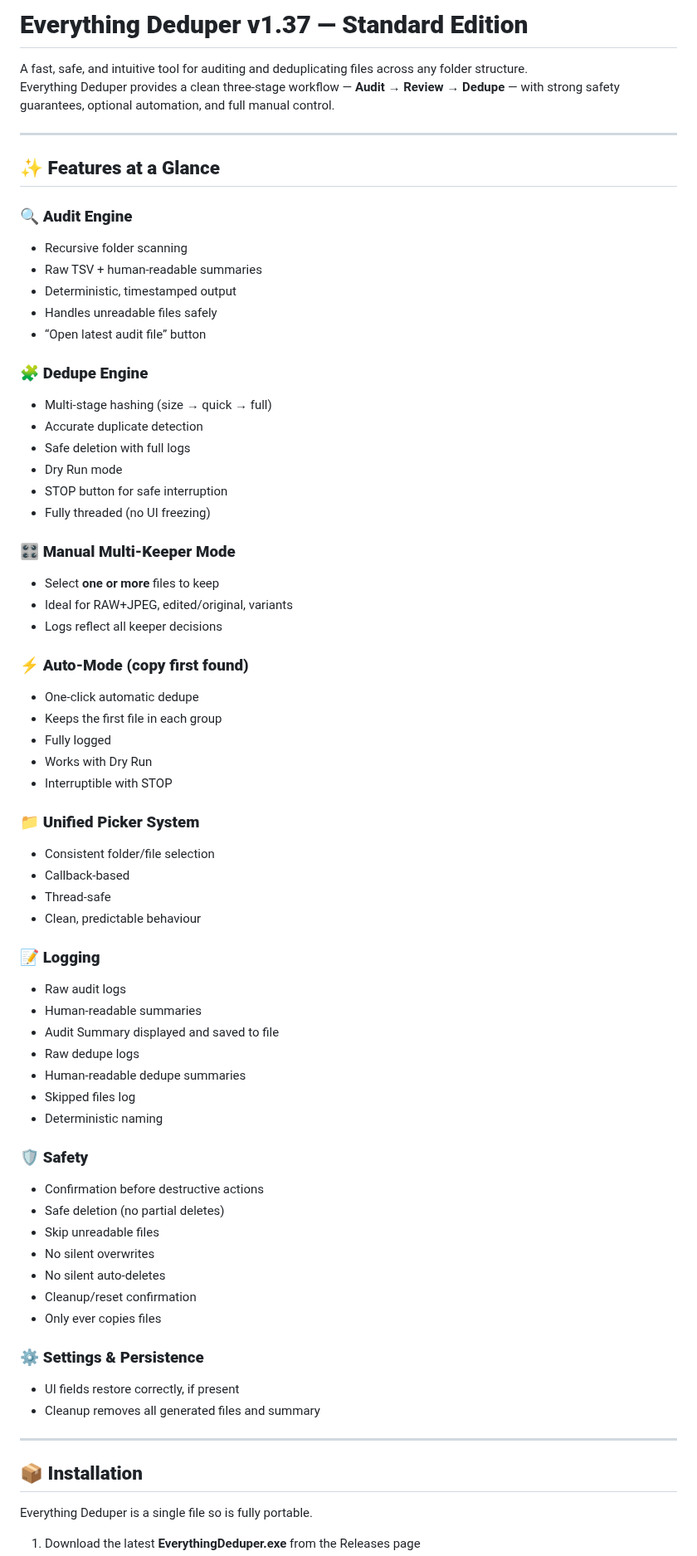
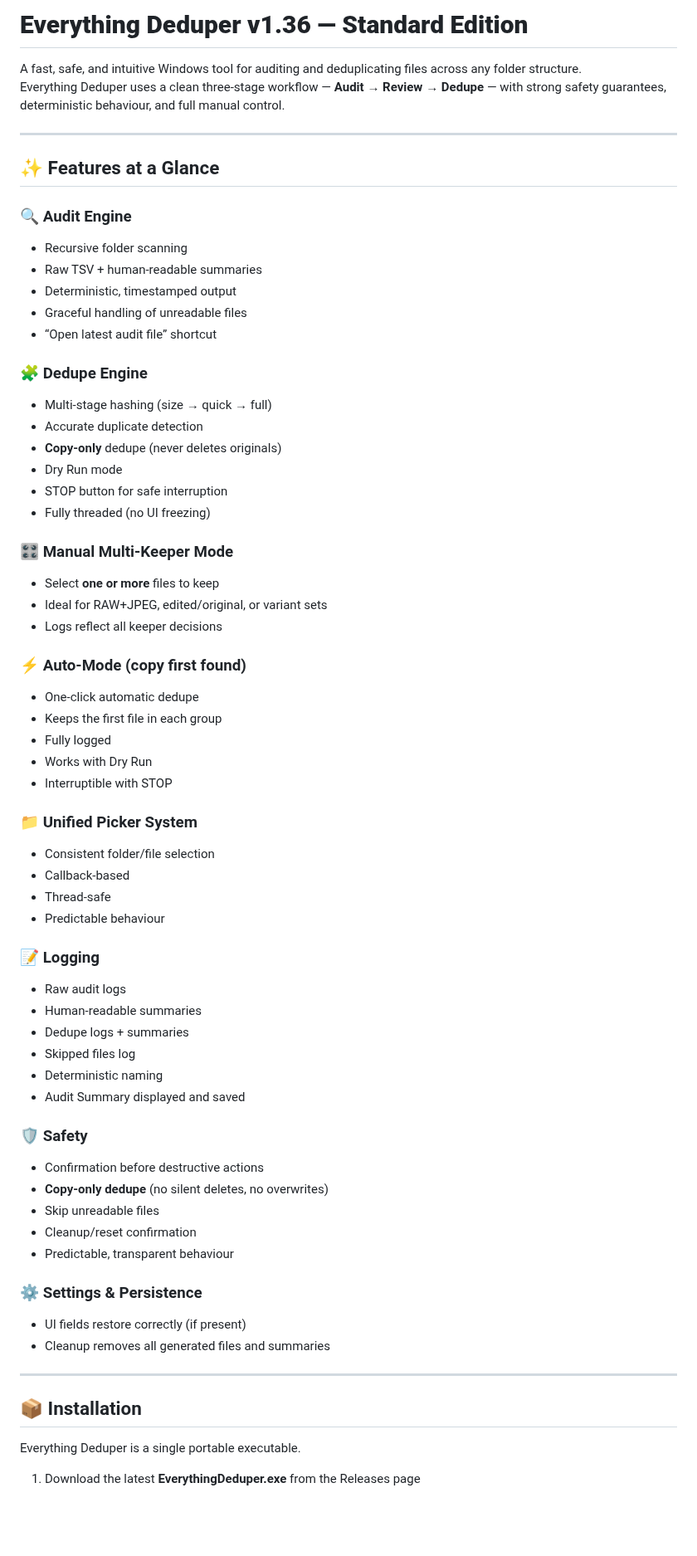
Before and after one commit to carlwaring/EverythingDeduper, a Markdown page: README.md, the part around one of its changes. Shown at 83% size. Rendered like a GitHub page; blank space fills up the shorter version.

```diff
--- a/README.md
+++ b/README.md
@@ -1,71 +1,67 @@
-# **Everything Deduper v1.37 — Standard Edition**
-
-A fast, safe, and intuitive tool for auditing and deduplicating files across any folder structure.
-Everything Deduper provides a clean three‑stage workflow — **Audit → Review → Dedupe** — with strong safety guarantees, optional automation, and full manual control.
+# **Everything Deduper v1.36 — Standard Edition**
+A fast, safe, and intuitive Windows tool for auditing and deduplicating files across any folder structure.
+Everything Deduper uses a clean three‑stage workflow — **Audit → Review → Dedupe** — with strong safety guarantees, deterministic behaviour, and full manual control.
 
 ---
 
-## ✨ **Features at a Glance**
+## ✨ Features at a Glance
 
-### 🔍 **Audit Engine**
+### 🔍 Audit Engine
 - Recursive folder scanning
 - Raw TSV + human‑readable summaries
 - Deterministic, timestamped output
-- Handles unreadable files safely
-- “Open latest audit file” button
+- Graceful handling of unreadable files
+- “Open latest audit file” shortcut
 
-### 🧩 **Dedupe Engine**
+### 🧩 Dedupe Engine
 - Multi‑stage hashing (size → quick → full)
 - Accurate duplicate detection
-- Safe deletion with full logs
+- **Copy‑only** dedupe (never deletes originals)
 - Dry Run mode
 - STOP button for safe interruption
 - Fully threaded (no UI freezing)
 
-### 🎛️ **Manual Multi‑Keeper Mode**
+### 🎛️ Manual Multi‑Keeper Mode
 - Select **one or more** files to keep
-- Ideal for RAW+JPEG, edited/original, variants
+- Ideal for RAW+JPEG, edited/original, or variant sets
 - Logs reflect all keeper decisions
 
-### ⚡ **Auto‑Mode (copy first found)**
+### ⚡ Auto‑Mode (copy first found)
 - One‑click automatic dedupe
 - Keeps the first file in each group
 - Fully logged
 - Works with Dry Run
 - Interruptible with STOP
 
-### 📁 **Unified Picker System**
+### 📁 Unified Picker System
 - Consistent folder/file selection
 - Callback‑based
 - Thread‑safe
-- Clean, predictable behaviour
+- Predictable behaviour
 
-### 📝 **Logging**
+### 📝 Logging
 - Raw audit logs
 - Human‑readable summaries
-- Audit Summary displayed and saved to file
-- Raw dedupe logs
-- Human‑readable dedupe summaries
+- Dedupe logs + summaries
 - Skipped files log
 - Deterministic naming
+- Audit Summary displayed and saved
 
-### 🛡️ **Safety**
+### 🛡️ Safety
 - Confirmation before destructive actions
-- Safe deletion (no partial deletes)
+- **Copy‑only dedupe** (no silent deletes, no overwrites)
 - Skip unreadable files
-- No silent overwrites
-- No silent auto‑deletes
 - Cleanup/reset confirmation
-- Only ever copies files
+- Predictable, transparent behaviour
 
-### ⚙️ **Settings & Persistence**
-- UI fields restore correctly, if present
-- Cleanup removes all generated files and summary
+### ⚙️ Settings & Persistence
+- UI fields restore correctly (if present)
+- Cleanup removes all generated files and summaries
 
 ---
 
-## 📦 **Installation**
+## 📦 Installation
 
-Everything Deduper is a single file so is fully portable.
+Everything Deduper is a single portable executable.
 
 1. Download the latest **EverythingDeduper.exe** from the Releases page
```
Also changed, not shown: other parts of README.md (+14 -14 lines).
